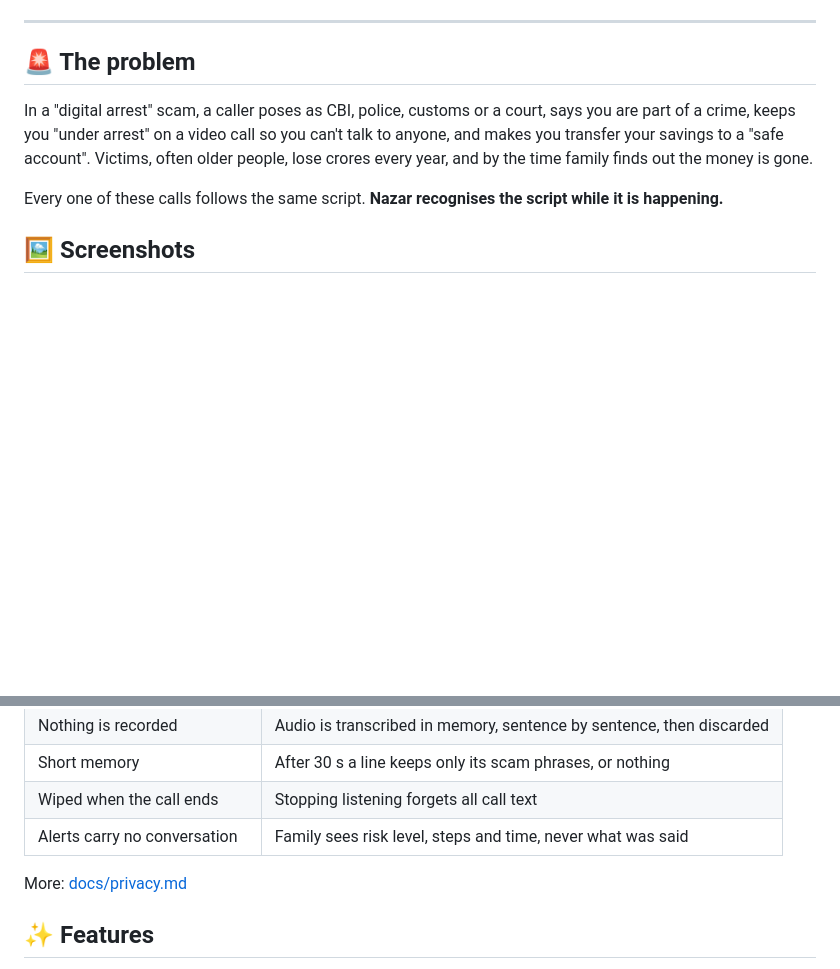
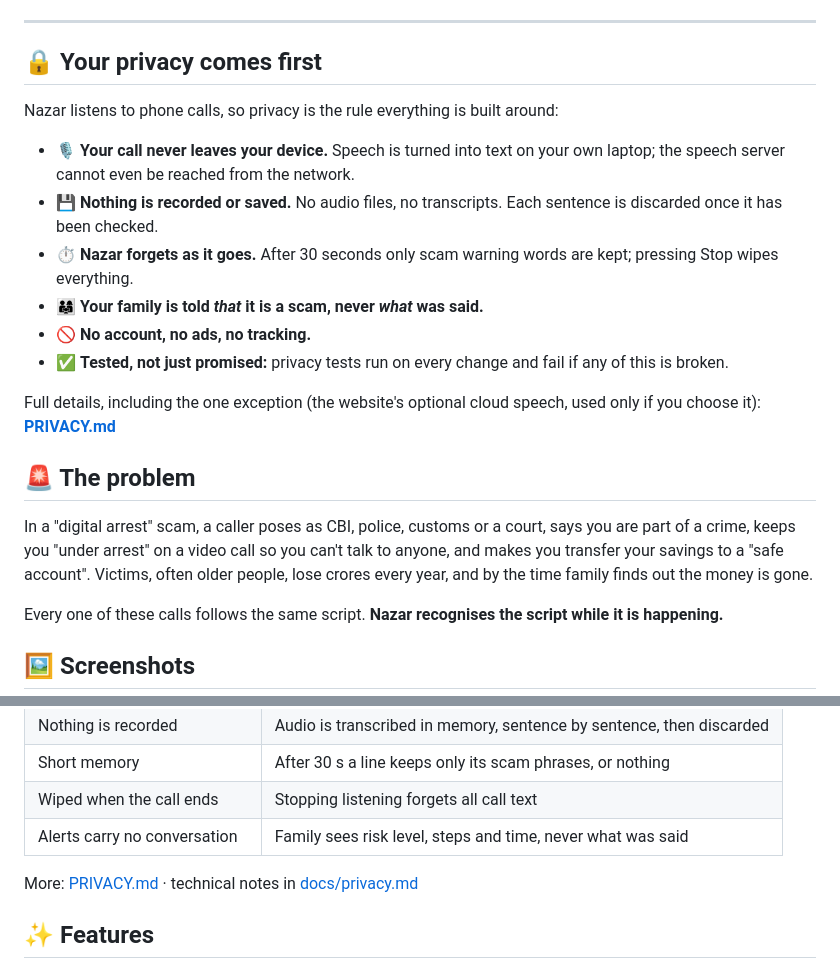
Before and after one commit to Kunal039/Nazar, a Markdown page: README.md, 2 parts joined by grey strips. GitHub-like rendering; blank space fills up the shorter version.

Commit message:
README: privacy promise as the first section, linked from the top

```diff
--- a/README.md
+++ b/README.md
@@ -34,6 +35,19 @@
 </p>
 
 ---
+
+## 🔒 Your privacy comes first
+
+Nazar listens to phone calls, so privacy is the rule everything is built around:
+
+- 🎙️ **Your call never leaves your device.** Speech is turned into text on your own laptop; the speech server cannot even be reached from the network.
+- 💾 **Nothing is recorded or saved.** No audio files, no transcripts. Each sentence is discarded once it has been checked.
+- ⏱️ **Nazar forgets as it goes.** After 30 seconds only scam warning words are kept; pressing Stop wipes everything.
+- 👨‍👩‍👧 **Your family is told *that* it is a scam, never *what* was said.**
+- 🚫 **No account, no ads, no tracking.**
+- ✅ **Tested, not just promised:** privacy tests run on every change and fail if any of this is broken.
+
+Full details, including the one exception (the website's optional cloud speech, used only if you choose it): **[PRIVACY.md](PRIVACY.md)**
 
 ## 🚨 The problem
 
@@ -104,7 +118,7 @@ All test calls are fictional and written by our team, so these are not real-worl
 | Wiped when the call ends | Stopping listening forgets all call text |
 | Alerts carry no conversation | Family sees risk level, steps and time, never what was said |
 
-More: [docs/privacy.md](docs/privacy.md)
+More: [PRIVACY.md](PRIVACY.md) · technical notes in [docs/privacy.md](docs/privacy.md)
 
 ## ✨ Features
 
```
Also changed, not shown: other parts of README.md (+1 -0 lines).
